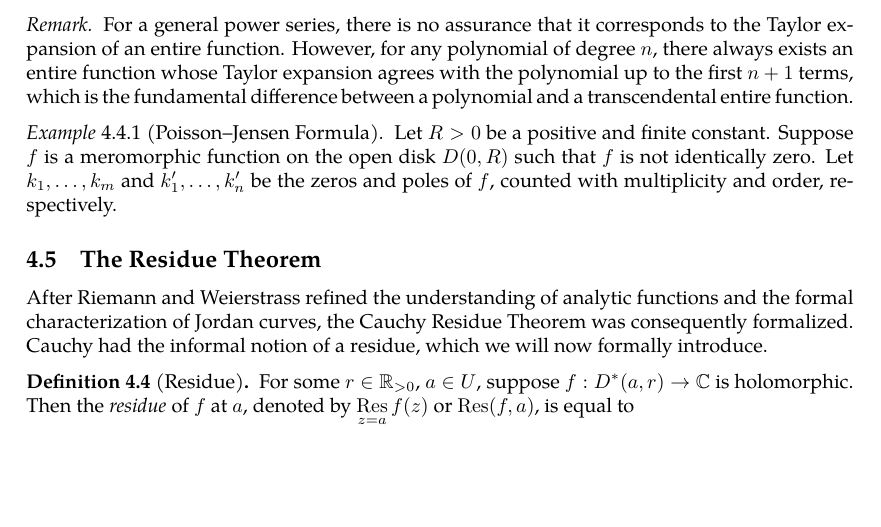
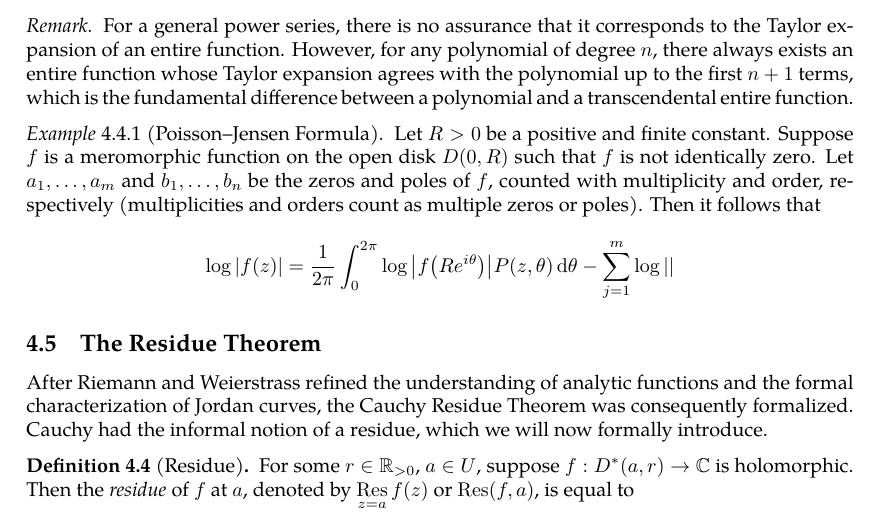
Before and after one commit to slipperking/complex-analysis-latex, a LaTeX document (main.tex): part of page 95 of 113, cut so that both start at the same text, the shorter picture padded with empty space. Compiled offline with pdfLaTeX.

Commit message:
overleaf_to_git (Thu Jul 17 00:54:40 2025 -0700): update main.tex from r17882 to r17884

```diff
--- a/main.tex
+++ b/main.tex
@@ -2411,7 +2411,7 @@ As it turns out, an entire function can in fact be constructed for infinitely ma
     For a general power series, there is no assurance that it corresponds to the Taylor expansion of an entire function. However, for any polynomial of degree \(n\), there always exists an entire function whose Taylor expansion agrees with the polynomial up to the first \(n+1\) terms, which is the fundamental difference between a polynomial and a transcendental entire function.
 \end{remark}
 \begin{example}[Poisson--Jensen Formula]\label{ex:poissonjensenformula}
-    Let \(R>0\) be a positive and finite constant. Suppose \(f\) is a meromorphic function on the open disk \(D(0,R)\) such that \(f\) is not identically zero. Let \(k_1,\ldots,k_m\) and \(k'_1,\ldots,k'_n\) be the zeros and poles of \(f\), counted with multiplicity and order, respectively.
+    Let \(R>0\) be a positive and finite constant. Suppose \(f\) is a meromorphic function on the open disk \(D(0,R)\) such that \(f\) is not identically zero. Let \(a_1,\ldots,a_m\) and \(b_1,\ldots,b_n\) be the zeros and poles of \(f\), counted with multiplicity and order, respectively (multiplicities and orders count as multiple zeros or poles). Then it follows that \[\log\abs{f(z)}=\frac{1}{2\pi}\int_0^{2\pi}\log\abs{f\qty(Re^{i\theta})}P(z,\theta)\dd{\theta}-\sum_{j=1}^m\log||\]
 \end{example}
 \subsection{The Residue Theorem}\label{sec:cauchyresiduetheorem}
 After Riemann and Weierstrass refined the understanding of analytic functions and the formal characterization of Jordan curves, the Cauchy Residue Theorem was consequently formalized. Cauchy had the informal notion of a residue, which we will now formally introduce.
```
